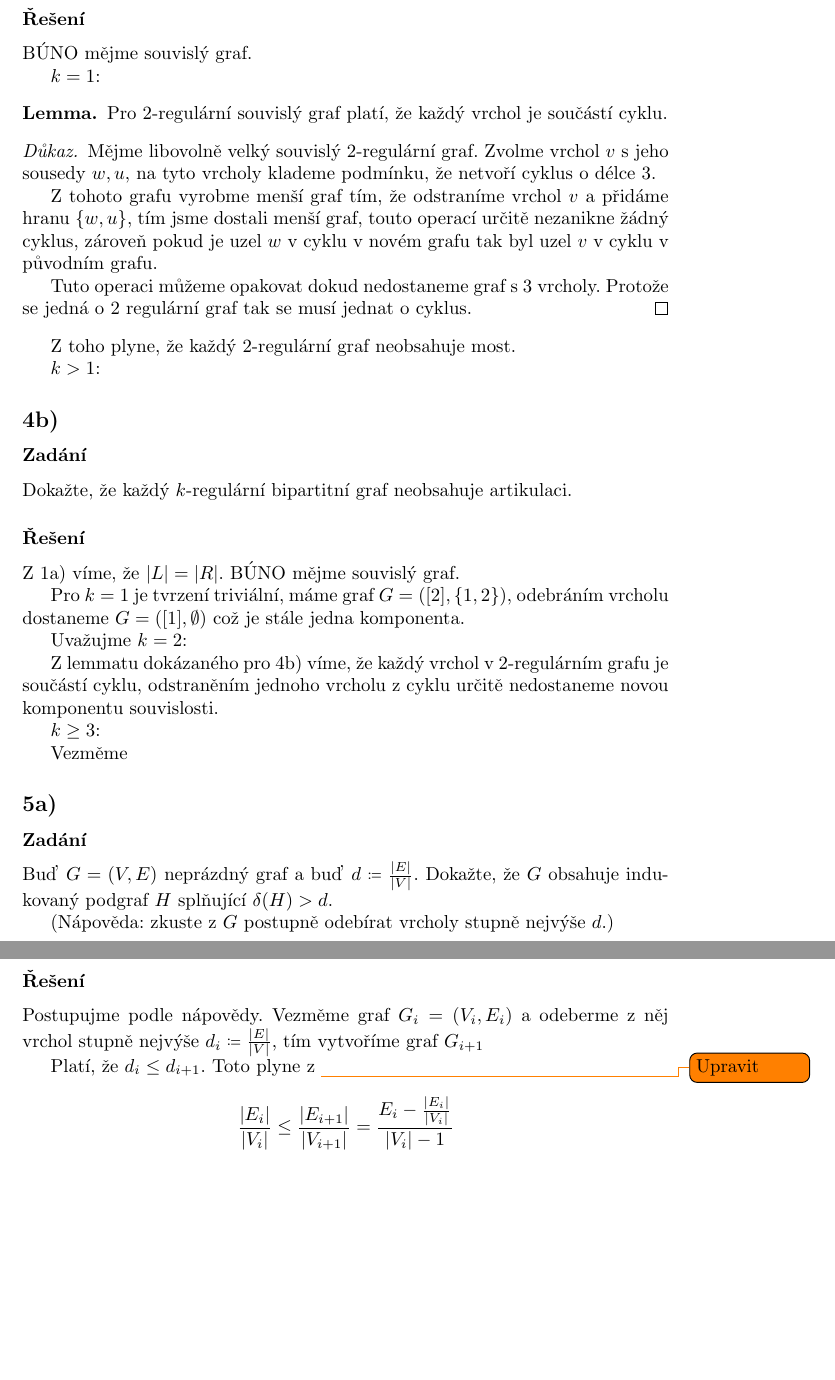
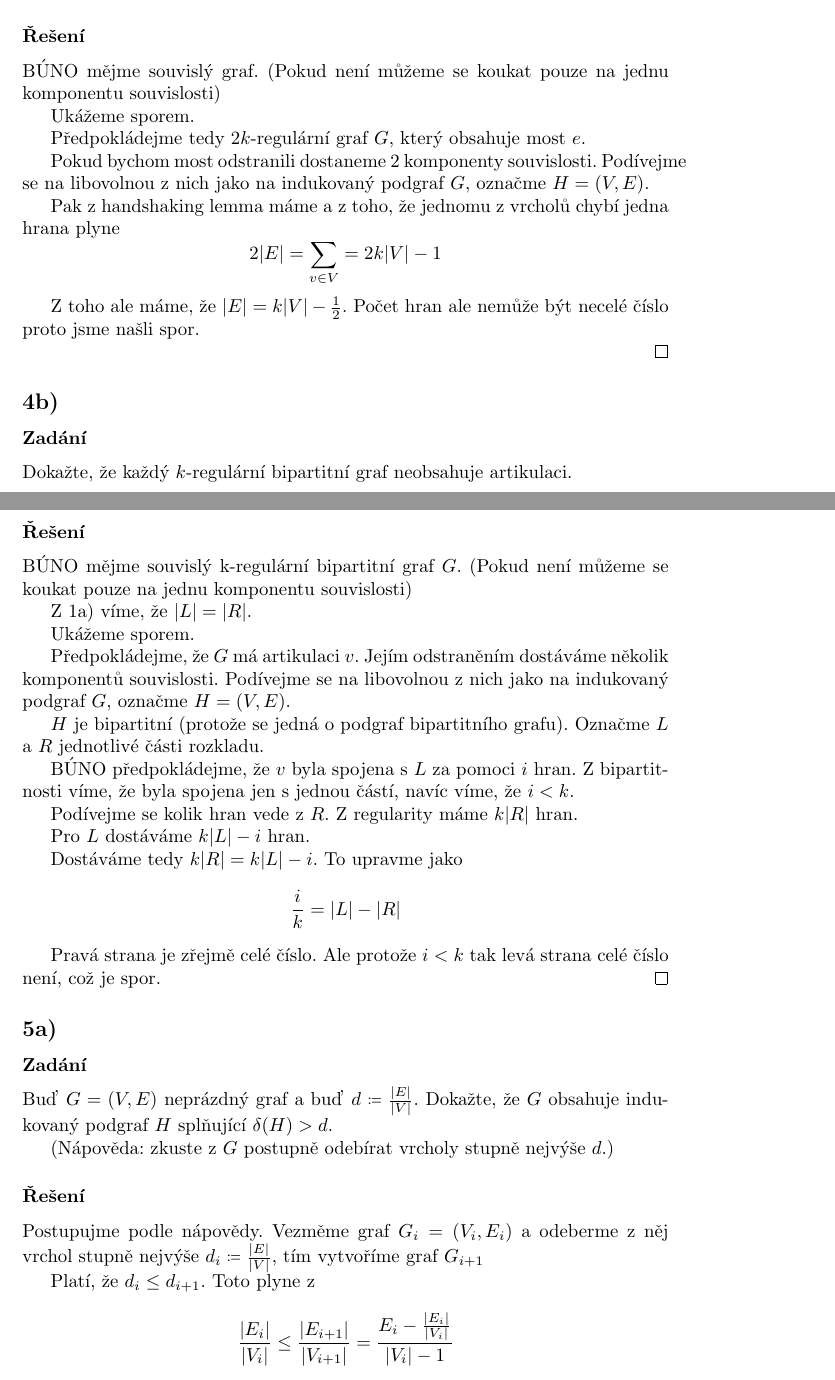
Before and after one commit to matejpopda/TG, a LaTeX document (main.tex, which reads hw/3rd.tex): two parts of pages 27 and 28 of 32 before the commit and two parts of pages 27 and 28 of 33 after it, joined at a grey line, cut so that both start at the same text, the shorter picture padded with empty space. Compiled offline with pdfLaTeX.

Commit message:
3rd ukol +-

```diff
--- a/hw/3rd.tex
+++ b/hw/3rd.tex
@@ -189,30 +226,22 @@ Analogicky nazveme vrchol $v\in V$ artikulací, jestliže indukovaný podgraf mn
 Dokažte, že každý $2k$- regulární graf neobsahuje most.
 \subsubsection*{Řešení}
 
-BÚNO mějme souvislý graf.
+BÚNO mějme souvislý graf. (Pokud není můžeme se koukat pouze na jednu komponentu souvislosti)
 
-$k = 1$:
-\begin{lemma*}
-    Pro 2-regulární souvislý graf platí, že každý vrchol je součástí cyklu.
-\end{lemma*}
-\begin{proof}
-    Mějme libovolně velký souvislý 2-regulární graf.
-    Zvolme vrchol $v$ s jeho sousedy $w,u$,
-    na tyto vrcholy klademe podmínku, že netvoří cyklus o délce 3.
+Ukážeme sporem.
 
-    Z tohoto grafu vyrobme menší graf tím, že odstraníme vrchol $v$ a přidáme hranu $\{w,u\}$, tím jsme dostali menší graf, touto operací určitě nezanikne žádný cyklus, zároveň pokud je uzel $w$ v cyklu v novém grafu tak byl uzel $v$  v cyklu v původním grafu.
+Předpokládejme tedy $2k$-regulární graf $G$, který obsahuje most $e$.
 
-    Tuto operaci můžeme opakovat dokud nedostaneme graf s 3 vrcholy. Protože se jedná o 2 regulární graf tak se musí jednat o cyklus.
-\end{proof}
+Pokud bychom most odstranili dostaneme 2 komponenty souvislosti. Podívejme se na libovolnou z nich jako na indukovaný podgraf  $G$, označme $H=(V,E)$.
 
-Z toho plyne, že každý $2$-regulární graf neobsahuje  most.
+Pak z handshaking lemma máme a z toho, že jednomu z vrcholů chybí jedna hrana plyne
+\begin{equation*}
+    2|E| = \sum_{v\in V} = 2k|V| - 1
+\end{equation*}
 
-$k>1$:
+Z toho ale máme, že $|E| = k|V| - \frac{1}{2}$. Počet hran ale nemůže být necelé číslo proto jsme našli spor.
 
-
-
-
-
+\qed
 
 \subsection{4b)}
 \subsubsection*{Zadání}
@@ -220,20 +249,33 @@ Dokažte, že každý $k$-regulární bipartitní graf neobsahuje artikulaci.
 
 \subsubsection*{Řešení}
 
-Z 1a) víme, že  $|L|=|R|$. BÚNO mějme souvislý graf.
+BÚNO mějme souvislý k-regulární bipartitní graf $G$. (Pokud není můžeme se koukat pouze na jednu komponentu souvislosti)
 
-Pro $k=1$ je tvrzení triviální, máme graf $G=([2], \{1,2\})$, odebráním vrcholu dostaneme $G=([1], \emptyset)$ což je stále jedna komponenta.
+Z 1a) víme, že  $|L|=|R|$.
 
-Uvažujme $k=2$:
+Ukážeme sporem.
 
-Z lemmatu dokázaného pro 4b) víme, že každý vrchol v 2-regulárním grafu je součástí cyklu,
-odstraněním jednoho vrcholu z cyklu určitě nedostaneme novou komponentu souvislosti.
+Předpokládejme, že $G$ má artikulaci $v$. Jejím odstraněním dostáváme několik komponentů souvislosti.
+Podívejme se na libovolnou z nich jako na indukovaný podgraf  $G$, označme $H=(V,E)$.
 
-$k\geq 3$:
+$H$ je bipartitní (protože se jedná o podgraf bipartitního grafu). Označme $L$ a $R$ jednotlivé části rozkladu.
 
-Vezměme
+BÚNO předpokládejme, že $v$ byla spojena s $L$ za pomoci $i$ hran. Z bipartitnosti víme, že byla spojena jen s jednou částí, navíc víme, že $i<k$.
 
 
+Podívejme se kolik hran vede z $R$. Z regularity máme $k|R|$ hran.
+
+Pro $L$ dostáváme $k|L| - i$ hran.
+
+
+Dostáváme tedy $k|R| = k|L| - i$. To upravme jako
+\begin{equation*}
+    \frac{i}{k} = |L| - |R|
+\end{equation*}
+
+
+Pravá strana je zřejmě celé číslo. Ale protože $i<k$ tak levá strana celé číslo není, což je spor.
+\qed
 
 
 \subsection{5a)}
@@ -248,7 +290,7 @@ Dokažte, že $G$ obsahuje indukovaný podgraf $H$ splňující $\delta(H) > d$.
 Postupujme podle nápovědy. Vezměme graf $G_i = (V_i, E_i)$ a
 odeberme z něj vrchol stupně nejvýše $d_i \coloneq \frac{|E|}{|V|}$, tím vytvoříme graf $G_{i+1}$
 
-Platí, že $d_i \leq d_{i+1}$. Toto plyne z \todo{Upravit}
+Platí, že $d_i \leq d_{i+1}$. Toto plyne z
 \begin{equation*}
     \frac{|E_i|}{|V_i|} \leq \frac{|E_{i+1}|}{|V_{i+1}|} = \frac{E_{i} - \frac{|E_i|}{|V_i|}}{|V_i| - 1}
 \end{equation*}
```
Also changed, not shown: hw/3rd.tex (69 more changed lines).
